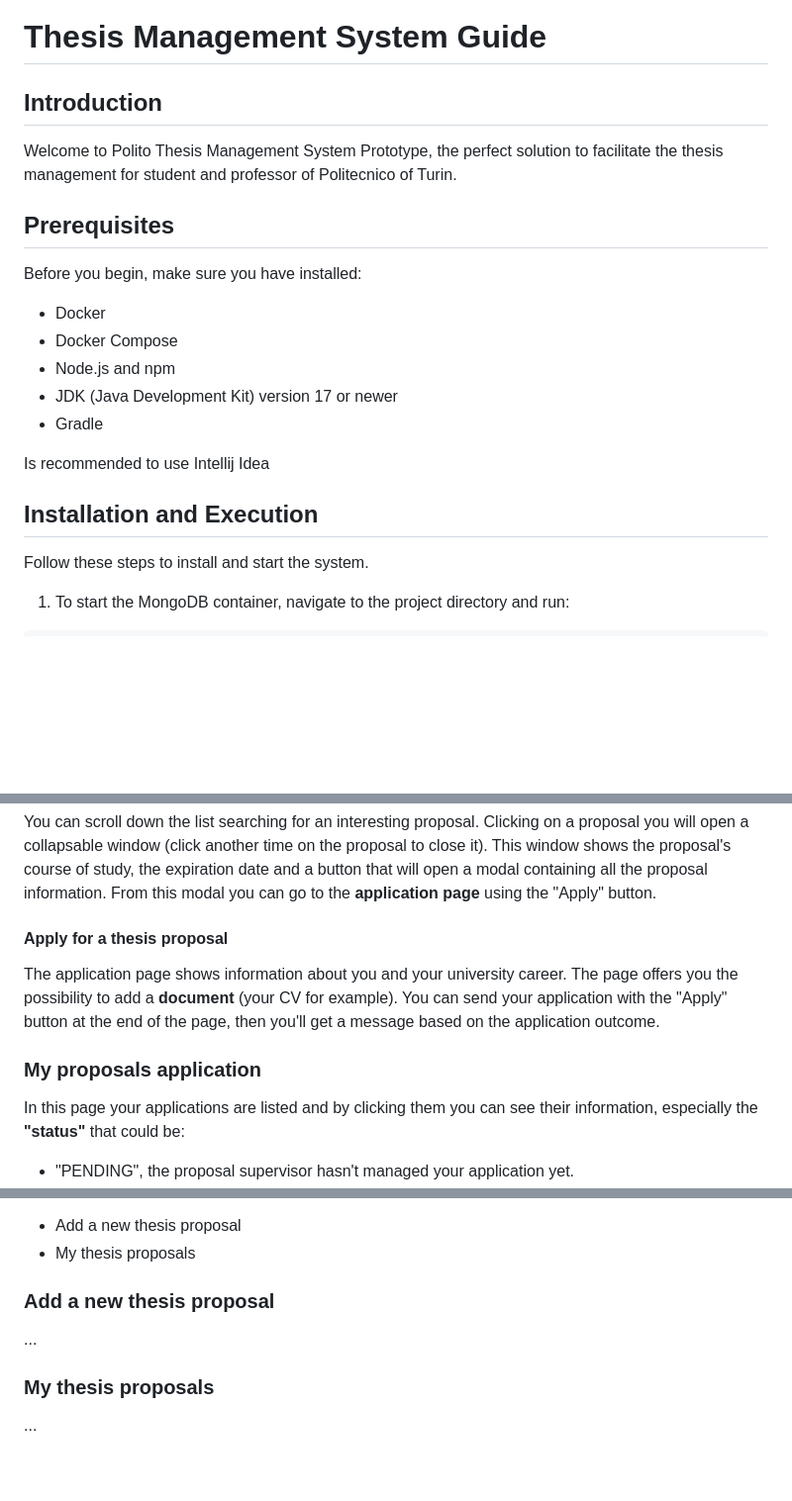
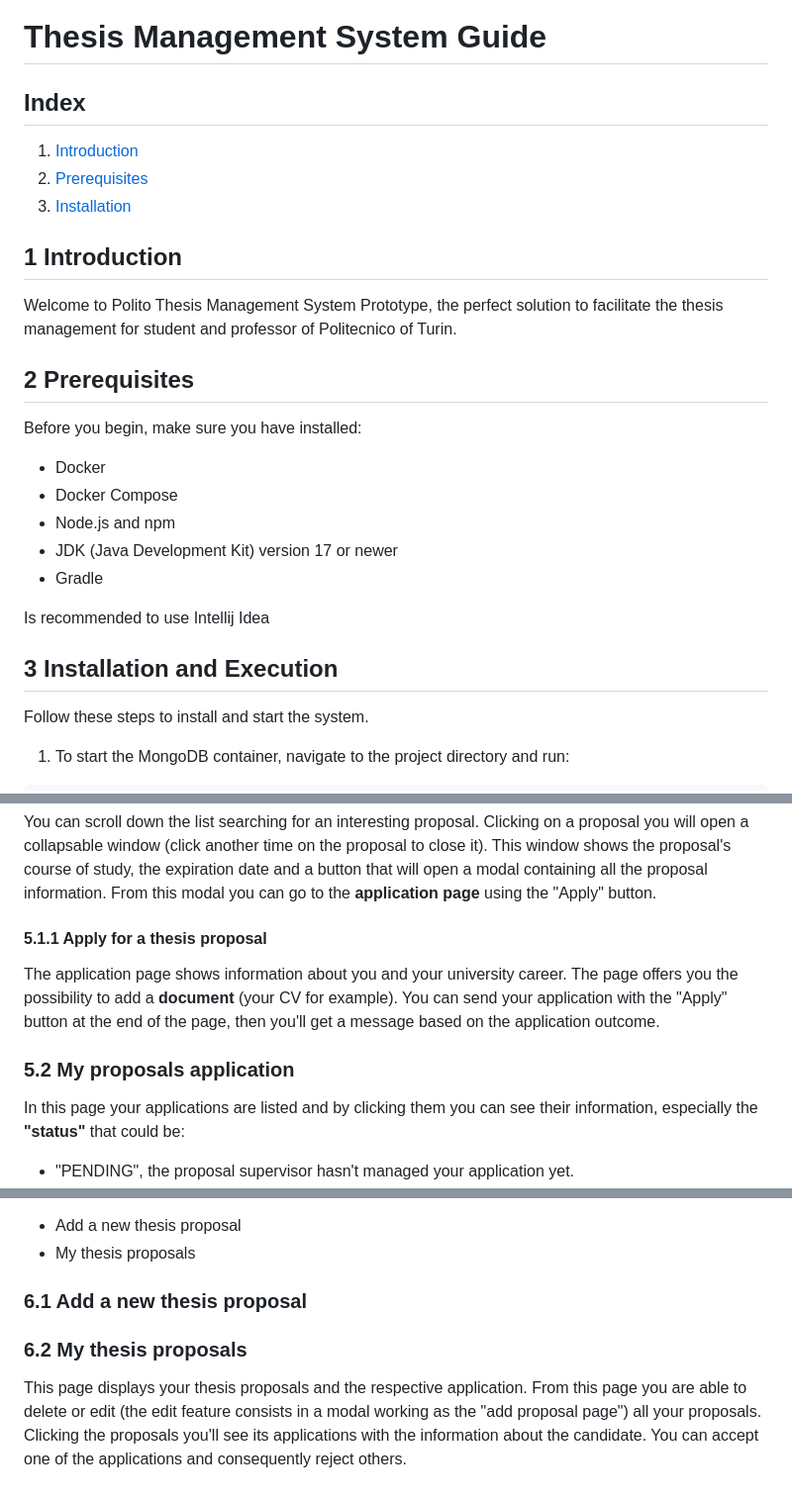
Before and after one commit to Nico331/SE2-2023-G07_Thesis-Management, a Markdown page: UserGuide.md, 3 parts joined by grey strips. Shown at 99% size. GitHub-like rendering; blank space fills up the shorter version.

```diff
--- a/UserGuide.md
+++ b/UserGuide.md
@@ -1,11 +1,17 @@
 # Thesis Management System Guide
 
-## Introduction
+## Index
+
+1. [Introduction](#introduction)
+2. [Prerequisites](#prerequisites)
+3. [Installation](#installation)
+
+## 1 Introduction <a name="introduction"></a>
 
 Welcome to Polito Thesis Management System Prototype, the perfect solution to facilitate the thesis management for student and
 professor of Politecnico of Turin.
 
-## Prerequisites
+## 2 Prerequisites <a name="prerequisites"></a>
 
 Before you begin, make sure you have installed:
 
@@ -17,7 +23,7 @@ Before you begin, make sure you have installed:
 
 Is recommended to use Intellij Idea
 
-## Installation and Execution
+## 3 Installation and Execution <a name="installation"></a>
 
 Follow these steps to install and start the system.
 
@@ -86,14 +92,14 @@ window (click another time on the proposal to close it). This window shows the p
 expiration date and a button that will open a modal containing all the proposal information. From this modal you can
 go to the **application page** using the "Apply" button.
 
-#### Apply for a thesis proposal
+#### 5.1.1 Apply for a thesis proposal <a name="introduction"/>
 
 The application page shows information about you and your university career. The page offers you the possibility to
 add a **document** (your CV for example).
 You can send your application with the "Apply" button at the end of the page, then you'll get a message based on the
 application outcome.
 
-### My proposals application
+### 5.2 My proposals application <a name="introduction"/>
 
 In this page your applications are listed and by clicking them you can see their information, especially the **"status"**
 that could be:
@@ -108,10 +114,10 @@ From the main page you can choose between two options each with its own button w
 - Add a new thesis proposal
 - My thesis proposals
 
-### Add a new thesis proposal
+### 6.1 Add a new thesis proposal <a name="introduction"/>
 
-...
 
-### My thesis proposals
 
-...
+### 6.2 My thesis proposals <a name="introduction"/>
+
+This page displays your thesis proposals and the respective application. From this page you are able to delete or edit (the edit feature consists in a modal working as the "add proposal page") all your proposals. Clicking the proposals you'll see its applications with the information about the candidate. You can accept one of the applications and consequently reject others.
```
Also changed, not shown: other parts of UserGuide.md (+4 -4 lines).
